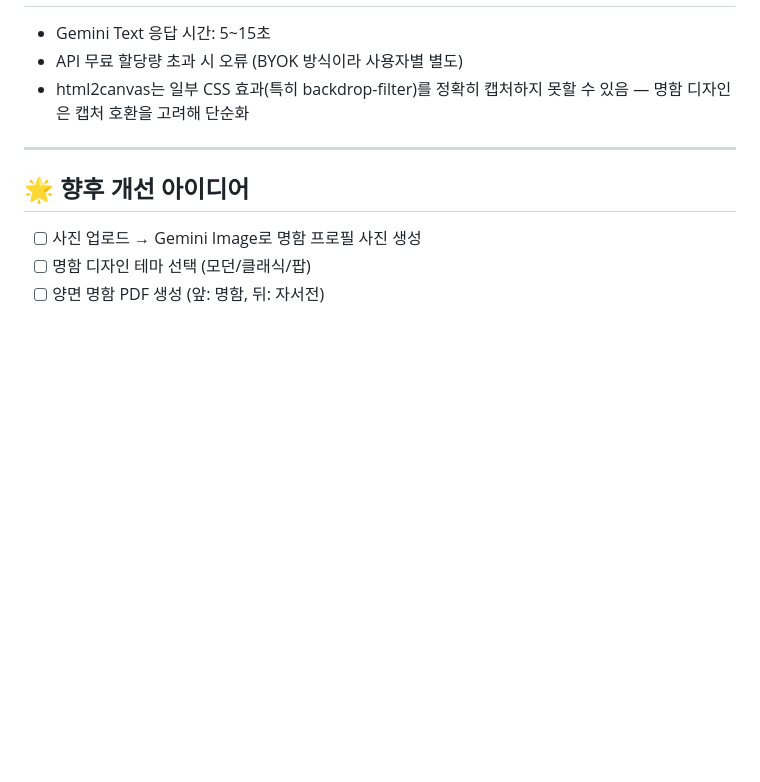
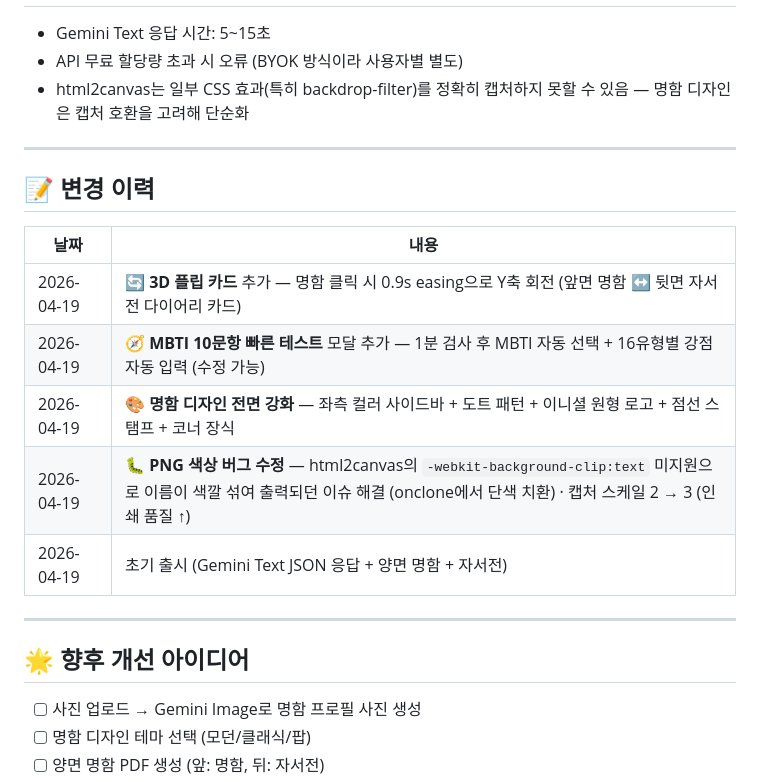
Before and after one commit to tigerjk9/future-business-card, a Markdown page: README.md, the part around the change. Drawn GitHub-style; blank space fills up the shorter version.

Commit message:
docs: add changelog with MBTI test + flip card + design overhaul + PNG fix

```diff
--- a/README.md
+++ b/README.md
@@ -166,6 +166,18 @@ future-business-card/
 
 ---
 
+## 📝 변경 이력
+
+| 날짜 | 내용 |
+|------|------|
+| 2026-04-19 | 🔄 **3D 플립 카드** 추가 — 명함 클릭 시 0.9s easing으로 Y축 회전 (앞면 명함 ↔ 뒷면 자서전 다이어리 카드) |
+| 2026-04-19 | 🧭 **MBTI 10문항 빠른 테스트** 모달 추가 — 1분 검사 후 MBTI 자동 선택 + 16유형별 강점 자동 입력 (수정 가능) |
+| 2026-04-19 | 🎨 **명함 디자인 전면 강화** — 좌측 컬러 사이드바 + 도트 패턴 + 이니셜 원형 로고 + 점선 스탬프 + 코너 장식 |
+| 2026-04-19 | 🐛 **PNG 색상 버그 수정** — html2canvas의 `-webkit-background-clip:text` 미지원으로 이름이 색깔 섞여 출력되던 이슈 해결 (onclone에서 단색 치환) · 캡처 스케일 2 → 3 (인쇄 품질 ↑) |
+| 2026-04-19 | 초기 출시 (Gemini Text JSON 응답 + 양면 명함 + 자서전) |
+
+---
+
 ## 🌟 향후 개선 아이디어
 
 - [ ] 사진 업로드 → Gemini Image로 명함 프로필 사진 생성
```
